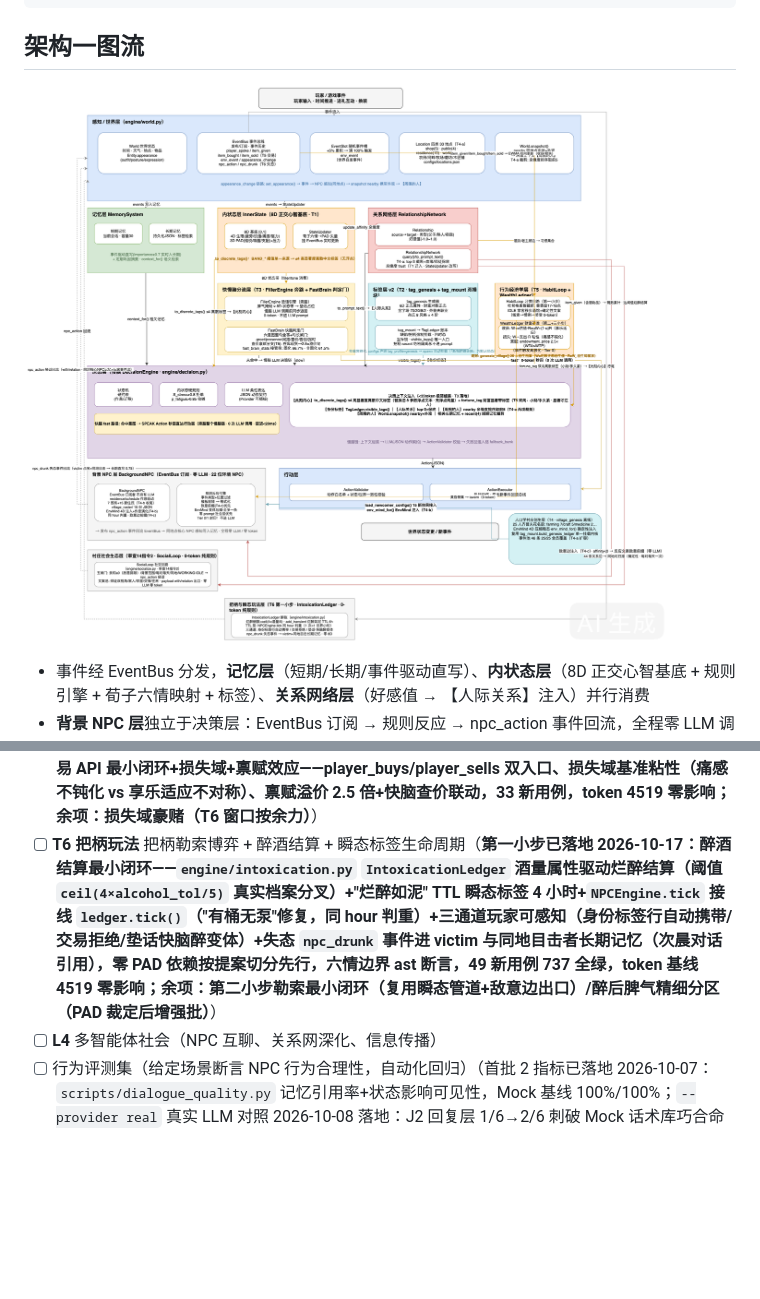
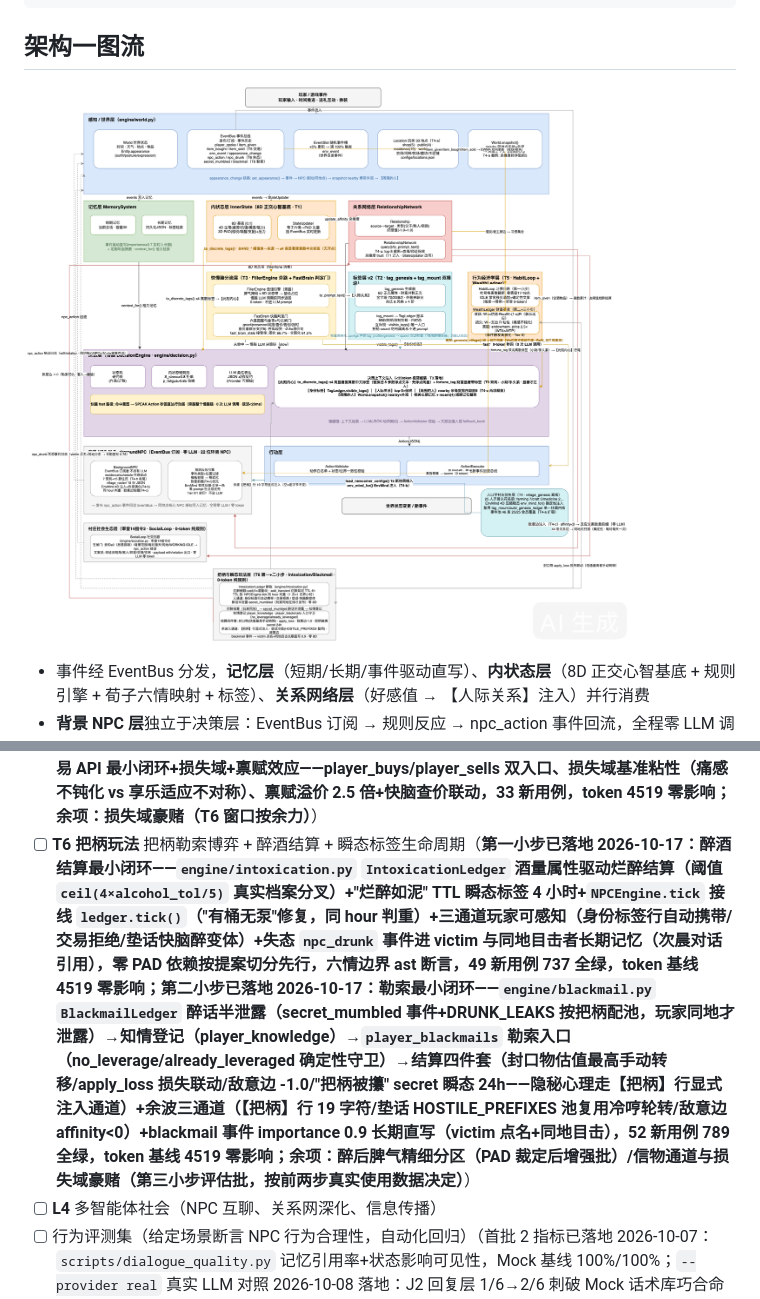
Before and after one commit to ghfcyu/autonomous-npc-agent, a Markdown page: README.md, 2 parts joined by grey strips. GitHub-like rendering; pictures changed too: docs/architecture.png; blank space fills up the shorter version.

```diff
--- a/README.md
+++ b/README.md
@@ -173,7 +174,7 @@ python3 -c "from engine.village_genesis import generate_village, describe_villag
 - [ ] **T3 快慢脑** 意图规则 0-token 秒回 + 脾气掩码垫话引擎 + <35 token 极简 Prompt 组装（垫话引擎原型已先行落地 2026-10-06：3 脾气掩码×8D 状态双驱动，`filler` 字段接入 `player_says`，真实 LLM 冒烟通过；快脑已落地：六意图 0-token 秒回（2026-10-10 presence 数据驱动扩充）+ `player_says` `brain` 字段分流接线 + `fast_brain_stats` 接管率统计（固化 66.7%/非固化 61.5%）+ <35 token 极简组装落地（token 4769→4501）+ 语气连续性真实 LLM 验收（0/5 不接续 ≤20% 线）；余项：PAD 裁定后 8 掩码 id 统一接线）
 - [x] **T4 人口学村庄** 25 NPC 按正态属性 + 齐普夫职业分布生成，关键 NPC 与环境 NPC 双轨分流（第一小步已落地 2026-10-11：`engine/village_genesis.py` 25 人花名册+人口学档案生成器+`build_genesis_ledger` 单一挂载内核提取+15 位新住民配置，三形状分布断言 40 用例；**T4-a 已落地 2026-10-11 22:00：地点 17→33 四类扩容（work 新类别：农田/河畔/牧场/磨坊/木匠铺）+15 新住民接入运转+事件池 46 条 25/25 全员覆盖+nearby≤5+关系 top-3 两项 token 裁剪+商品词品类后缀边界，30 用例**；T4-b 第一小步已落地（关系网 8→44 全员覆盖，2026-10-12，详见人口学村庄生成器/小村庄世界条）、第二小步已落地（EnvMind 行为消费出口，2026-10-12）、**T4-b 收尾段已落地（2026-10-13 22:00）：tavern_sun 升级第 3 核心 NPC（记忆/8D 心智/标签账本/快慢脑/LLM 对话全套，token 基线 4519 零影响）+ T4-c 敌意边行为出口（背景反应消费敌意关系边，冤家关系玩家可感知）**；**收官已落地（2026-10-14 04:00）：分布形状运转期验证——EnvMind 4D 全天运转分布对账断言（均值漂移带+σ 形状带+e_P 多日不塌陷）+人口结构不变性（运转只演化状态不改人口结构）+ e_P 演化机制修正（运转期对账发现 SLEEPING 单调下移致多日全村情绪向 0 塌陷的机制缺陷，改为段内均衡收敛：劳作平淡 0.45/闲适带笑 0.68/睡眠归平 0.50，闲适三小时仍可达"笑意"变体带，12 用例，553 全绿），T4 全收口**）
 - [ ] **T5 行为经济学** 杜希格习惯回路 0-token 截断 + EWMA 财富基准 + 禀赋效应（**第一小步已落地 2026-10-14：黄昏酒馆习惯回路 `HabitLoop`——社交关系边推导习惯集合，17-18 点 IDLE 常客聚集酒馆+确定性文案，19+ 点作息接管熄灯，零 LLM 零 token，19 用例；第二小步已落地 2026-10-15：EWMA 财富基准 `WealthLedger`——全村建账+收获事件 EWMA 基准+fortune_tag 离散标签进【此刻内心】行（"最近发了笔小财"），享乐适应逐笔递减（送三把铁剑标签熄灭），六情边界/损失域诚实登记见 ARCHITECTURE「行为经济学层 v2」节，token 基线 4519 零影响；提案与成本账见 ARCHITECTURE「行为经济学层 v2」节；第三小步已落地 2026-10-16：交易 API 最小闭环+损失域+禀赋效应——player_buys/player_sells 双入口、损失域基准粘性（痛感不钝化 vs 享乐适应不对称）、禀赋溢价 2.5 倍+快脑查价联动，33 新用例，token 4519 零影响；余项：损失域豪赌（T6 窗口按余力）**）
-- [ ] **T6 把柄玩法** 把柄勒索博弈 + 醉酒结算 + 瞬态标签生命周期（**第一小步已落地 2026-10-17：醉酒结算最小闭环——`engine/intoxication.py` `IntoxicationLedger` 酒量属性驱动烂醉结算（阈值 `ceil(4×alcohol_tol/5)` 真实档案分叉）+"烂醉如泥" TTL 瞬态标签 4 小时+`NPCEngine.tick` 接线 `ledger.tick()`（"有桶无泵"修复，同 hour 判重）+三通道玩家可感知（身份标签行自动携带/交易拒绝/垫话快脑醉变体）+失态 `npc_drunk` 事件进 victim 与同地目击者长期记忆（次晨对话引用），零 PAD 依赖按提案切分先行，六情边界 ast 断言，49 新用例 737 全绿，token 基线 4519 零影响；余项：第二小步勒索最小闭环（复用瞬态管道+敌意边出口）/醉后脾气精细分区（PAD 裁定后增强批）**）
+- [ ] **T6 把柄玩法** 把柄勒索博弈 + 醉酒结算 + 瞬态标签生命周期（**第一小步已落地 2026-10-17：醉酒结算最小闭环——`engine/intoxication.py` `IntoxicationLedger` 酒量属性驱动烂醉结算（阈值 `ceil(4×alcohol_tol/5)` 真实档案分叉）+"烂醉如泥" TTL 瞬态标签 4 小时+`NPCEngine.tick` 接线 `ledger.tick()`（"有桶无泵"修复，同 hour 判重）+三通道玩家可感知（身份标签行自动携带/交易拒绝/垫话快脑醉变体）+失态 `npc_drunk` 事件进 victim 与同地目击者长期记忆（次晨对话引用），零 PAD 依赖按提案切分先行，六情边界 ast 断言，49 新用例 737 全绿，token 基线 4519 零影响；第二小步已落地 2026-10-17：勒索最小闭环——`engine/blackmail.py` `BlackmailLedger` 醉话半泄露（secret_mumbled 事件+DRUNK_LEAKS 按把柄配池，玩家同地才泄露）→知情登记（player_knowledge）→`player_blackmails` 勒索入口（no_leverage/already_leveraged 确定性守卫）→结算四件套（封口物估值最高手动转移/apply_loss 损失联动/敌意边 -1.0/"把柄被攥" secret 瞬态 24h——隐秘心理走【把柄】行显式注入通道）+余波三通道（【把柄】行 19 字符/垫话 HOSTILE_PREFIXES 池复用冷哼轮转/敌意边 affinity<0）+blackmail 事件 importance 0.9 长期直写（victim 点名+同地目击），52 新用例 789 全绿，token 基线 4519 零影响；余项：醉后脾气精细分区（PAD 裁定后增强批）/信物通道与损失域豪赌（第三小步评估批，按前两步真实使用数据决定）**）
 - [ ] **L4** 多智能体社会（NPC 互聊、关系网深化、信息传播）
 - [ ] 行为评测集（给定场景断言 NPC 行为合理性，自动化回归）（首批 2 指标已落地 2026-10-07：`scripts/dialogue_quality.py` 记忆引用率+状态影响可见性，Mock 基线 100%/100%；`--provider real` 真实 LLM 对照 2026-10-08 落地：J2 回复层 1/6→2/6 刺破 Mock 话术库巧合命中、C1 动作分叉 4/6→6/6 非硬约束对真实分叉；场景集扩充并入 T3）
 
```
Also changed, not shown: other parts of README.md (+1 -0 lines), ARCHITECTURE.md (+6 -2 lines), 11 other files.
